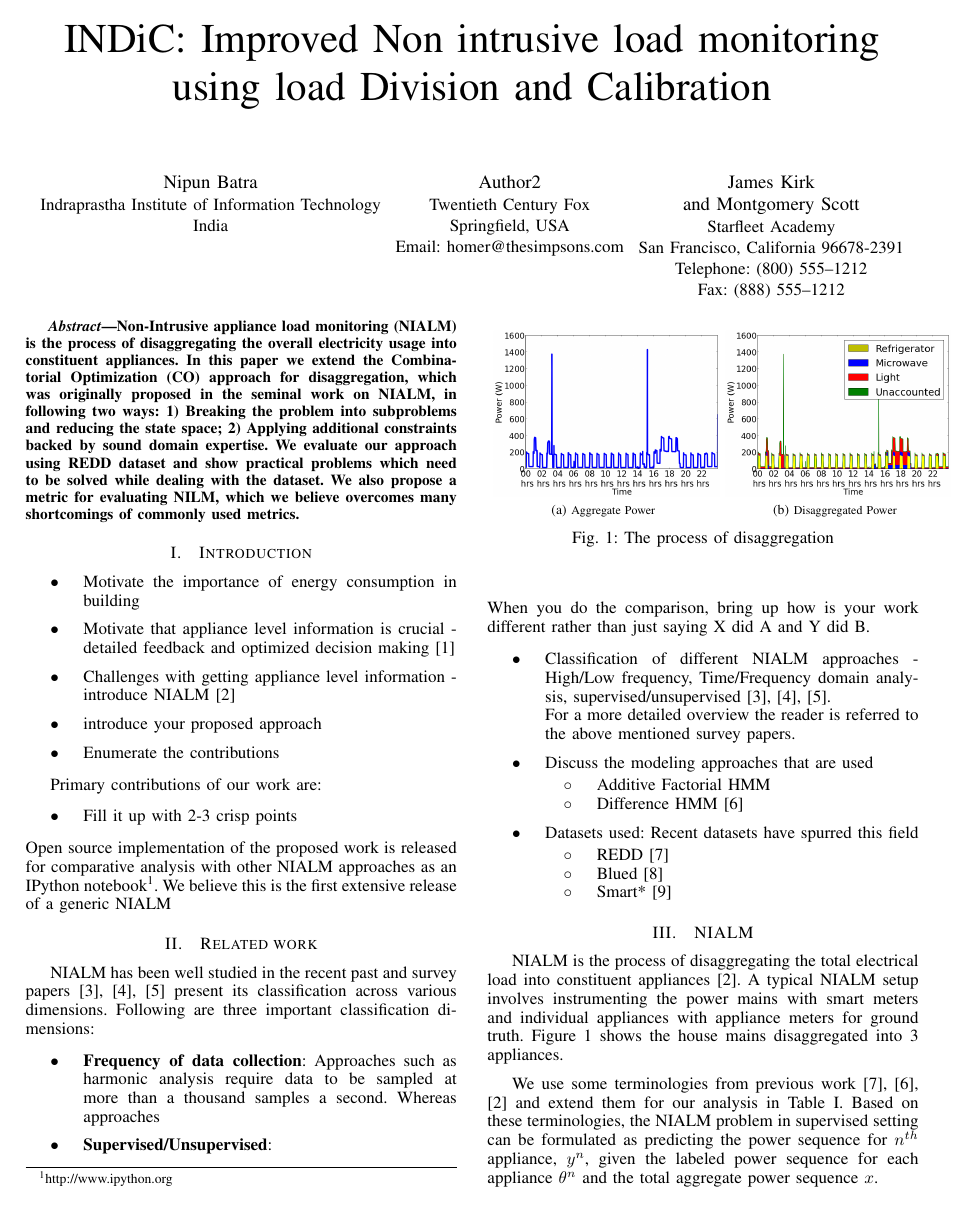
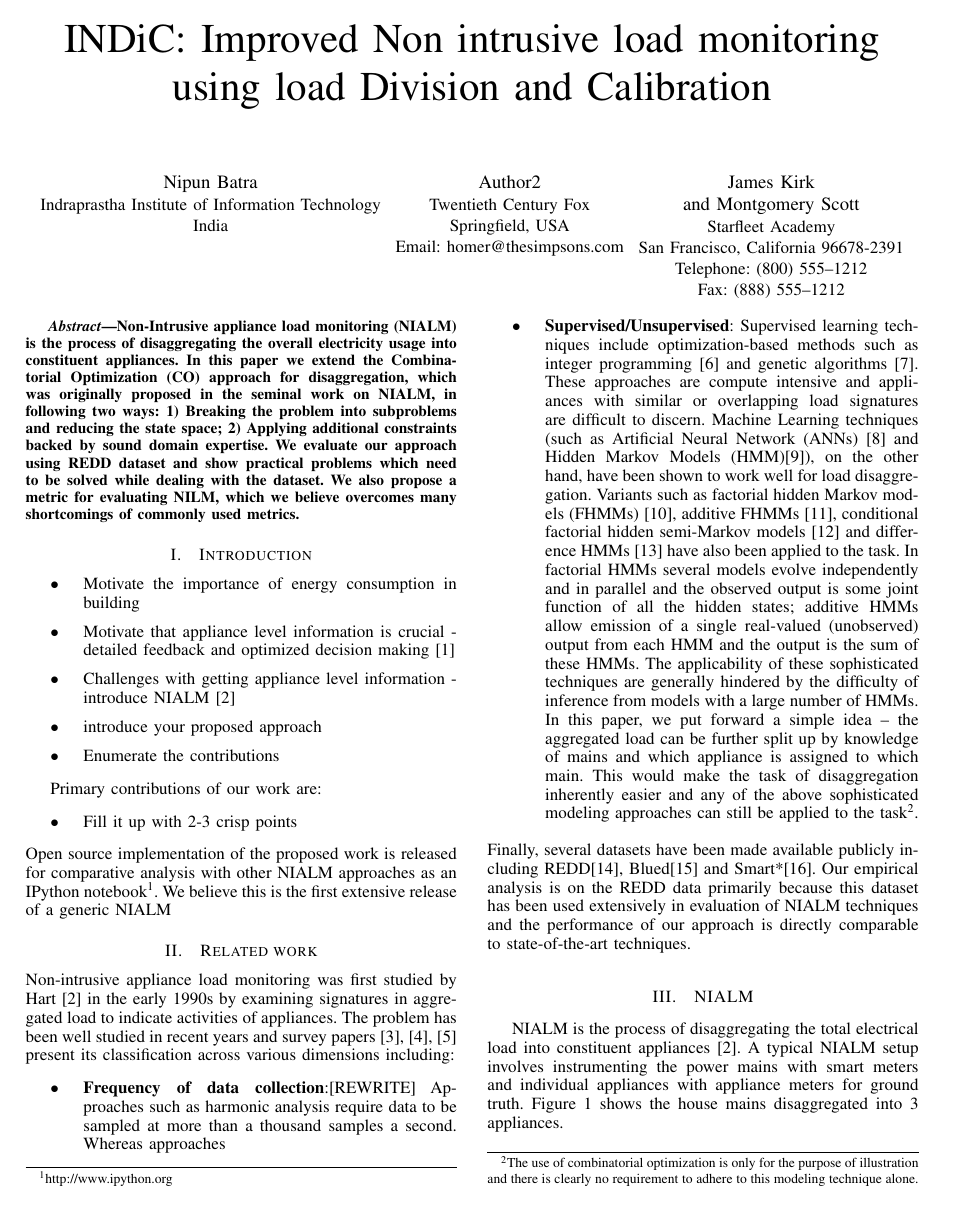
Before and after one commit to nipunbatra/nilm, a LaTeX paper (paper/icmla.tex, which reads paper/references.bib): page 1 of 5 before the commit and page 1 of 6 after it. Compiled offline with pdfLaTeX.

Commit message:
Added section on Related Work

```diff
--- a/paper/icmla.tex
+++ b/paper/icmla.tex
@@ -76,32 +76,13 @@ Primary contributions of our work are:
 Open source implementation of the proposed work is released for comparative analysis with other NIALM approaches as an IPython notebook\footnote{\url{http://www.ipython.org}}. We believe this is the first extensive release of a generic NIALM
 
 \section{Related work}
-NIALM has been well studied in the recent past and survey papers \cite{survey1,survey2,survey3} present its classification across various dimensions. Following are three important classification dimensions:
+\noindent Non-intrusive appliance load monitoring was first studied by Hart~\cite{hart} in the early 1990s by examining signatures in aggregated load to indicate activities of appliances. The problem has been well studied in recent years and survey papers \cite{survey1,survey2,survey3} present its classification across various dimensions including:
 \begin{itemize}
-\item \textbf{Frequency of data collection}: Approaches such as harmonic analysis require data to be sampled at more than a thousand samples a second. Whereas approaches
-\item \textbf{Supervised/Unsupervised}:
-\end{itemize}
-When you do the comparison, bring up how is your work different rather than just saying X did A and Y did B.
-\begin{itemize}
-\item Classification of different NIALM approaches - High/Low frequency, Time/Frequency domain analysis, supervised/unsupervised~\cite{survey1,survey2,survey3}.
-
-For a more detailed overview the reader is referred to the above mentioned survey papers.
-
-\item Discuss the modeling approaches that are used
-\begin{itemize}
-\item Additive Factorial HMM
-\item Difference HMM \cite{parson2012_aaai}
-\end{itemize}
-
-\item Datasets used: Recent datasets have spurred this field
-\begin{itemize}
-\item REDD \cite{redd}
-\item Blued \cite{blued_cmu}
-\item Smart* \cite{smart}
-\end{itemize}
+\item \textbf{Frequency of data collection}:[REWRITE] Approaches such as harmonic analysis require data to be sampled at more than a thousand samples a second. Whereas approaches
+\item \textbf{Supervised/Unsupervised}: Supervised learning techniques include optimization-based methods such as integer programming \cite{Suzuki_08} and genetic algorithms \cite{Baranski_04}. These approaches are compute intensive and appliances with similar or overlapping load signatures are difficult to discern. Machine Learning techniques (such as Artificial Neural Network (ANNs) \cite{Ruzzelli_10} and Hidden Markov Models (HMM)\cite{Zia_11}), on the other hand, have been shown to work well for load disaggregation. Variants such as factorial hidden Markov models (FHMMs) \cite{Ghahramani_97a}, additive FHMMs \cite{Kolter_12}, conditional factorial hidden semi-Markov models \cite{Kim_11} and difference HMMs \cite{parson2012_aaai} have also been applied to the task. In factorial HMMs several models evolve independently and in parallel and the observed output is some joint function of all the hidden states; additive HMMs allow emission of a single real-valued (unobserved) output from each HMM and the output is the sum of these HMMs. The applicability of these sophisticated techniques are generally hindered by the difficulty of inference from models with a large number of HMMs. In this paper, we put forward a simple idea -- the aggregated load can be further split up by knowledge of mains and which appliance is assigned to which main. This would make the task of disaggregation inherently easier and any of the above sophisticated modeling approaches can still be applied to the task\footnote{The use of combinatorial optimization is only for the purpose of illustration and there is clearly no requirement to adhere to this modeling technique alone.}.
 
 \end{itemize}
-
+Finally, several datasets have been made available publicly including REDD\cite{redd}, Blued\cite{blued_cmu} and Smart*\cite{smart}. Our empirical analysis is on the REDD data primarily because this dataset has been used extensively in evaluation of NIALM techniques and the performance of our approach is directly comparable to state-of-the-art techniques.
 
 \section{NIALM}
 NIALM is the process of disaggregating the total electrical load into constituent appliances \cite{hart}. A typical NIALM setup involves instrumenting the power mains with smart meters and individual appliances with appliance meters for ground truth. \figref{fig:disagg} shows the house mains disaggregated into 3 appliances.
--- a/paper/references.bib
+++ b/paper/references.bib
@@ -157,0 +163 @@ series = {BuildSys 2012}
+year={2008},
@@ -157,0 +194,3 @@ series = {BuildSys 2012}
+    title = {Factorial Hidden Markov Models},
+    booktitle = {Machine Learning},
+    year = {1997},
```
Also changed, not shown: paper/icmla.pdf, paper/references.bib (59 more changed lines), 1 other file.
